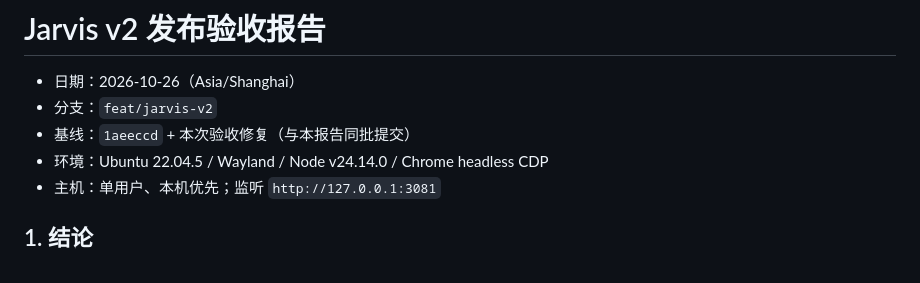
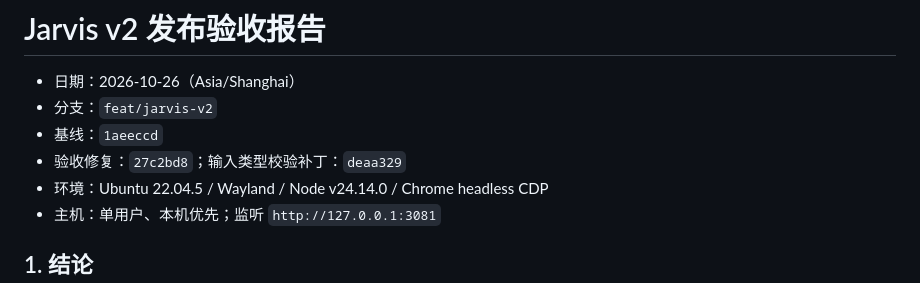
Before and after one commit to gh503/jarvis, a Markdown page: docs/v2/release-acceptance-2026-10-26.md, the part around the change. Drawn GitHub-style.

Commit message:
docs: record acceptance commit and portal coverage

```diff
--- a/docs/v2/release-acceptance-2026-10-26.md
+++ b/docs/v2/release-acceptance-2026-10-26.md
@@ -2,7 +2,8 @@
 
 - 日期：2026-10-26（Asia/Shanghai）
 - 分支：`feat/jarvis-v2`
-- 基线：`1aeeccd` + 本次验收修复（与本报告同批提交）
+- 基线：`1aeeccd`
+- 验收修复：`27c2bd8`；输入类型校验补丁：`deaa329`
 - 环境：Ubuntu 22.04.5 / Wayland / Node v24.14.0 / Chrome headless CDP
 - 主机：单用户、本机优先；监听 `http://127.0.0.1:3081`
 
```
